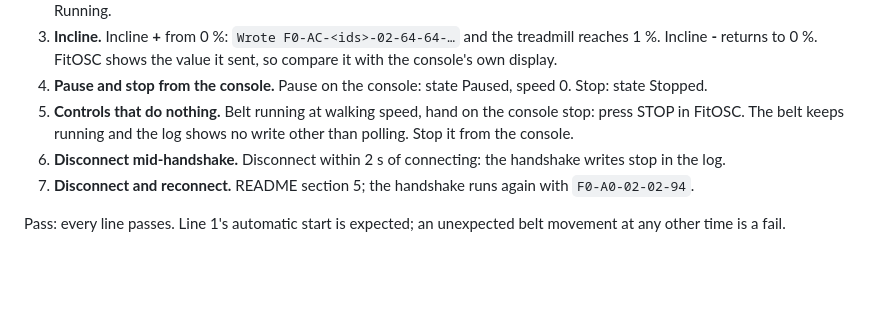
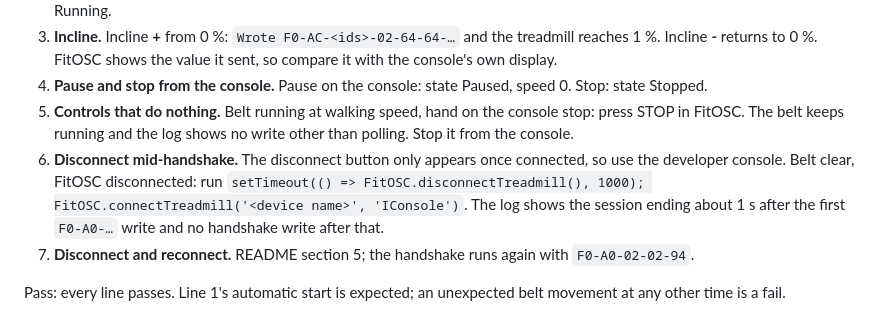
Before and after one commit to Duinrahaic/FitOSC, a Markdown page: docs/driver-validation/iconsole.md, the part around the change. GitHub-like rendering; blank space fills up the shorter version.

Commit message:
Run the iConsole handshake-cancellation check from the console

```diff
--- a/docs/driver-validation/iconsole.md
+++ b/docs/driver-validation/iconsole.md
@@ -48,7 +48,10 @@ Stand beside the belt for every command. Use inclines up to 3 %.
 4. **Pause and stop from the console.** Pause on the console: state Paused, speed 0. Stop: state Stopped.
 5. **Controls that do nothing.** Belt running at walking speed, hand on the console stop: press STOP in FitOSC. The
    belt keeps running and the log shows no write other than polling. Stop it from the console.
-6. **Disconnect mid-handshake.** Disconnect within 2 s of connecting: the handshake writes stop in the log.
+6. **Disconnect mid-handshake.** The disconnect button only appears once connected, so use the developer console.
+   Belt clear, FitOSC disconnected: run
+   `setTimeout(() => FitOSC.disconnectTreadmill(), 1000); FitOSC.connectTreadmill('<device name>', 'IConsole')`.
+   The log shows the session ending about 1 s after the first `F0-A0-…` write and no handshake write after that.
 7. **Disconnect and reconnect.** README section 5; the handshake runs again with `F0-A0-02-02-94`.
 
 Pass: every line passes. Line 1's automatic start is expected; an unexpected belt movement at any other time is a
```
